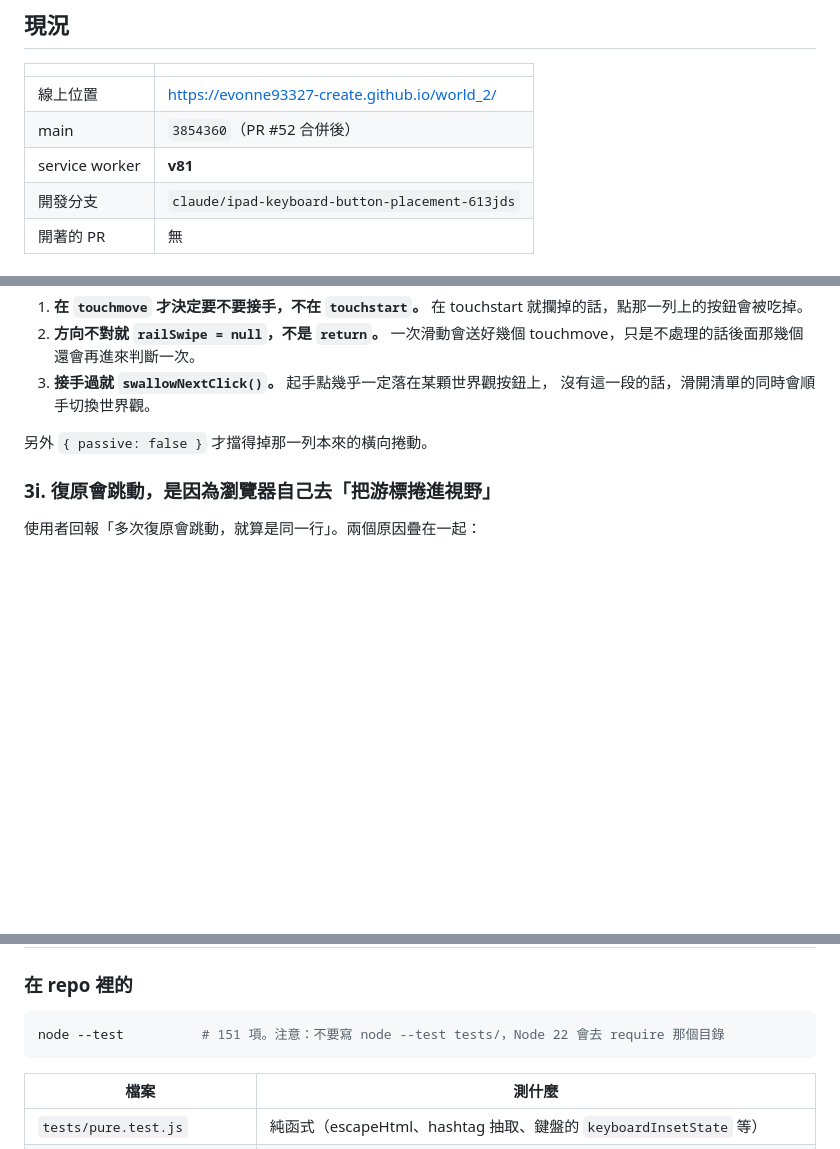
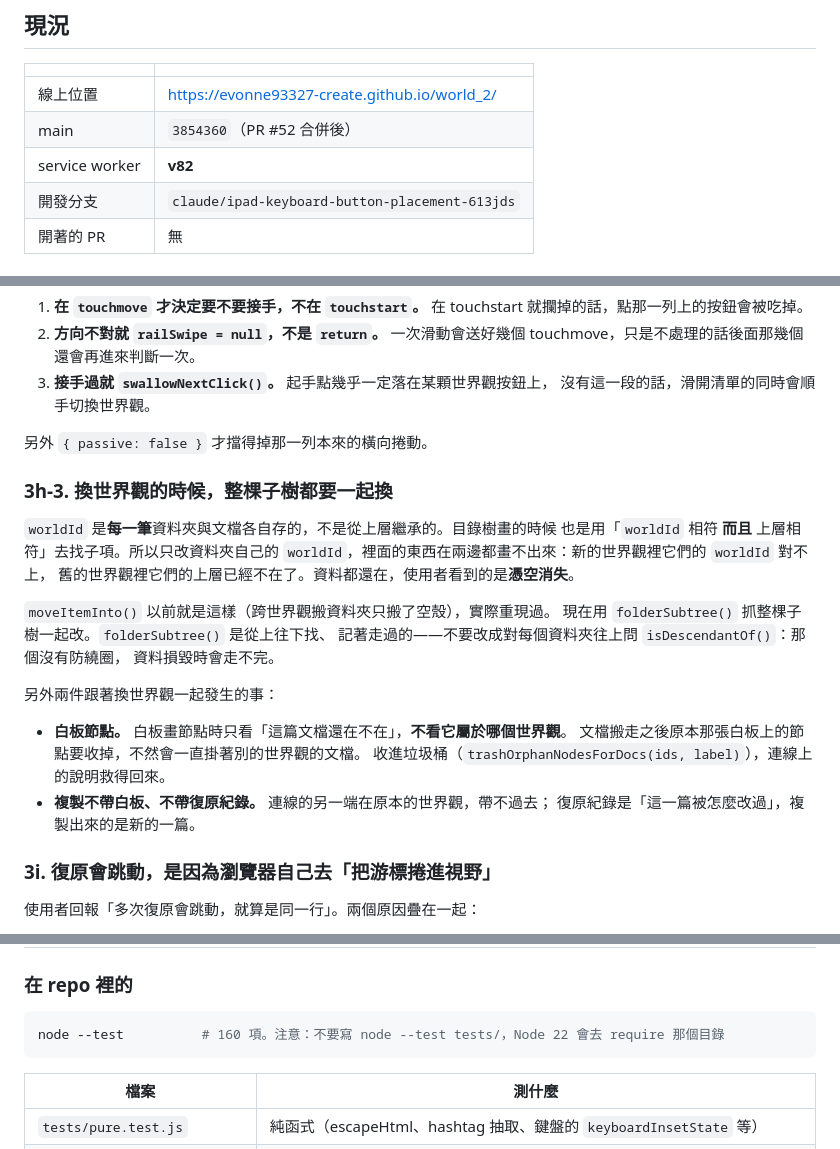
Before and after one commit to evonne93327-create/world_2, a Markdown page: NOTES.md, 3 parts joined by grey strips. GitHub-like rendering; blank space fills up the shorter version.

Commit message:
NOTES：換世界觀的時候整棵子樹都要一起換（3h-3）
Co-Authored-By: Claude Opus 5.5 <noreply@anthropic.com>
Claude-Session: https://claude.ai/code/session_01FKqdaobgtHD9DRxsXPTZWr

````diff
--- a/NOTES.md
+++ b/NOTES.md
@@ -16,7 +16,7 @@
 |---|---|
 | 線上位置 | https://evonne93327-create.github.io/world_2/ |
 | main | `3854360`（PR #52 合併後） |
-| service worker | **v81** |
+| service worker | **v82** |
 | 開發分支 | `claude/ipad-keyboard-button-placement-613jds` |
 | 開著的 PR | 無 |
 
@@ -555,6 +555,26 @@ Android 上也要先長按到系統自己認定是拖曳才會發。所以目錄
 
 另外 `{ passive: false }` 才擋得掉那一列本來的橫向捲動。
 
+### 3h-3. 換世界觀的時候，整棵子樹都要一起換
+
+`worldId` 是**每一筆**資料夾與文檔各自存的，不是從上層繼承的。目錄樹畫的時候
+也是用「`worldId` 相符 **而且** 上層相符」去找子項。所以只改資料夾自己的
+`worldId`，裡面的東西在兩邊都畫不出來：新的世界觀裡它們的 `worldId` 對不上，
+舊的世界觀裡它們的上層已經不在了。資料都還在，使用者看到的是**憑空消失**。
+
+`moveItemInto()` 以前就是這樣（跨世界觀搬資料夾只搬了空殼），實際重現過。
+現在用 `folderSubtree()` 抓整棵子樹一起改。`folderSubtree()` 是從上往下找、
+記著走過的——不要改成對每個資料夾往上問 `isDescendantOf()`：那個沒有防繞圈，
+資料損毀時會走不完。
+
+另外兩件跟著換世界觀一起發生的事：
+
+- **白板節點。** 白板畫節點時只看「這篇文檔還在不在」，**不看它屬於哪個世界觀**。
+  文檔搬走之後原本那張白板上的節點要收掉，不然會一直掛著別的世界觀的文檔。
+  收進垃圾桶（`trashOrphanNodesForDocs(ids, label)`），連線上的說明救得回來。
+- **複製不帶白板、不帶復原紀錄。** 連線的另一端在原本的世界觀，帶不過去；
+  復原紀錄是「這一篇被怎麼改過」，複製出來的是新的一篇。
+
 ### 3i. 復原會跳動，是因為瀏覽器自己去「把游標捲進視野」
 
 使用者回報「多次復原會跳動，就算是同一行」。兩個原因疊在一起：
@@ -646,7 +666,7 @@ Android 上也要先長按到系統自己認定是拖曳才會發。所以目錄
 ### 在 repo 裡的
 
 ```bash
-node --test          # 151 項。注意：不要寫 node --test tests/，Node 22 會去 require 那個目錄
+node --test          # 160 項。注意：不要寫 node --test tests/，Node 22 會去 require 那個目錄
 ```
 
 | 檔案 | 測什麼 |
````
Also changed, not shown: README.md (+3 -1 lines).
